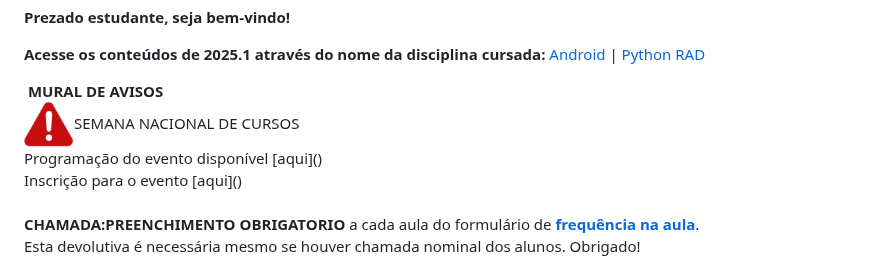
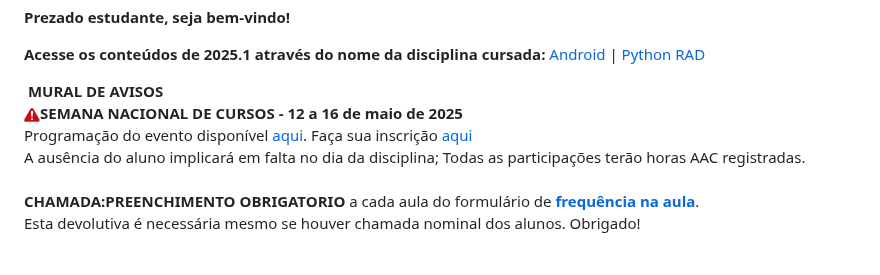
Before and after one commit to profturatti/profturatti.github.io, a Markdown page: readme.md, the part around the change. Rendered like a GitHub page.

```diff
--- a/readme.md
+++ b/readme.md
@@ -142,9 +142,10 @@ img {
 
 <fieldset>
 <legend style="color:MediumBlue;"><b>&nbsp;MURAL DE AVISOS&nbsp;</b></legend>
-  <br><img src="./alerta.png" class="piscar" />SEMANA NACIONAL DE CURSOS
-  <br>Programação do evento disponível [aqui]()
-  <br>Inscrição para o evento [aqui]()
+  <br><img src="./alerta.png" class="piscar" width="16" height="16" /><b>SEMANA NACIONAL DE CURSOS - 12 a 16 de maio de 2025</b>
+  <br>Programação do evento disponível <a href="https://github.com/profturatti/profturatti.github.io/blob/main/semanaTI.pdf">aqui</a>.
+      Faça sua inscrição <a href="https://www.even3.com.br/viii-semana-nacional-da-ti/">aqui</a>
+  <br>A ausência do aluno implicará em falta no dia da disciplina; Todas as participações terão horas AAC registradas.
   <br>&nbsp;
   <br><b>CHAMADA:</b><span style="color: red;"><b>PREENCHIMENTO OBRIGATORIO</b> a cada aula</span> do formulário de
       <a href="https://forms.gle/fCiagxrVp2bRp8K28" target="_new"><b>frequência na aula</b></a>.
```
